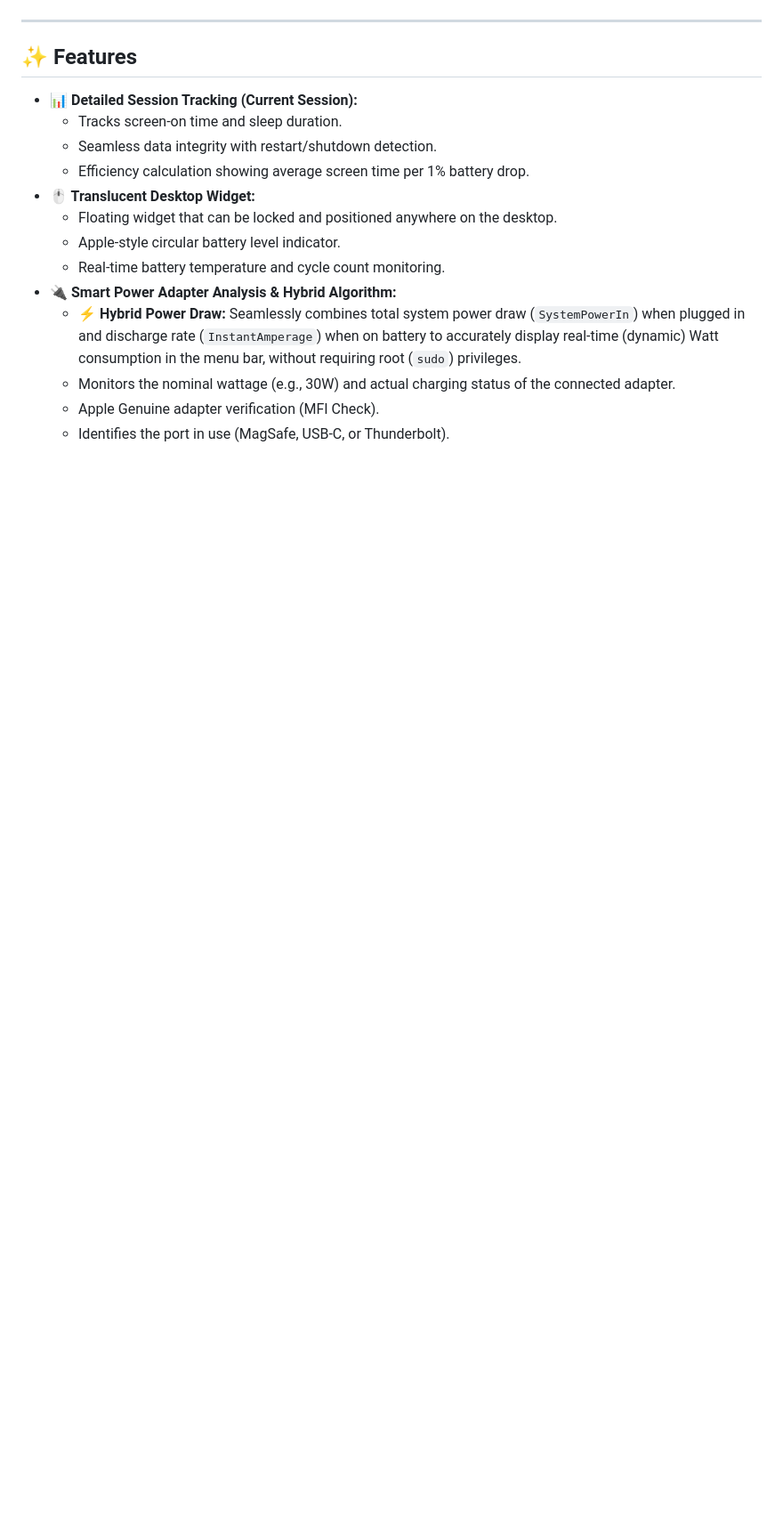
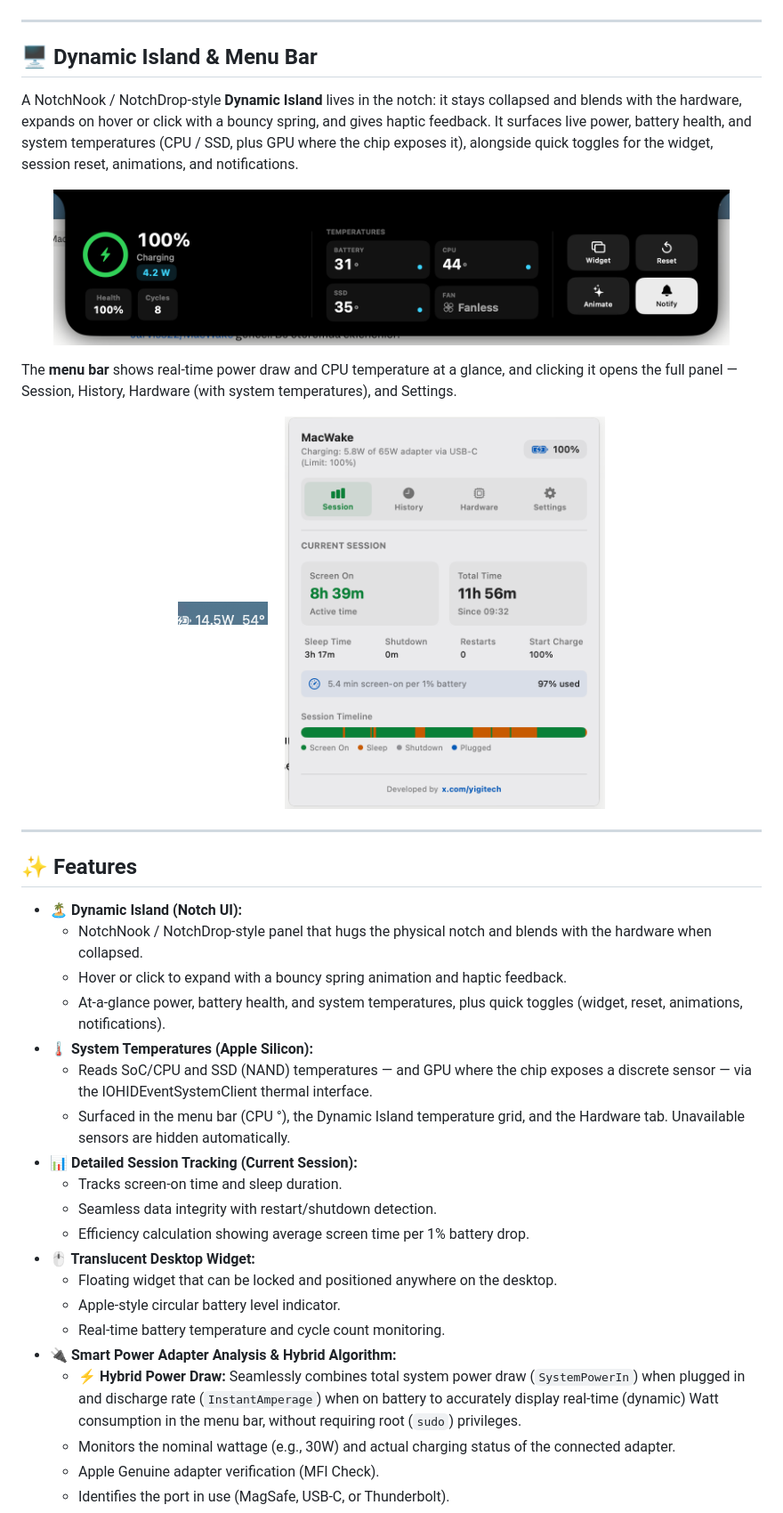
Before and after one commit to Jarvis322/MacWake, a Markdown page: README.md, the part around the change. Shown at 89% size. GitHub-like rendering; pictures changed too: Screenshots/dynamic-island.png (added), Screenshots/menubar-item.png (added), Screenshots/menubar-popover.png (added); blank space fills up the shorter version.

Commit message:
docs: clean dev scratch files, add Dynamic Island + menu bar screenshots to README
- Remove untracked debug/test files; extend .gitignore to keep them out
- Add Screenshots: dynamic-island, menubar-item, menubar-popover
- New README section showcasing the notch UI and menu bar, plus feature bullets for Dynamic Island and system temperatures

```diff
--- a/README.md
+++ b/README.md
@@ -6,8 +6,39 @@
 
 ---
 
+## 🖥️ Dynamic Island & Menu Bar
+
+A NotchNook / NotchDrop-style **Dynamic Island** lives in the notch: it stays
+collapsed and blends with the hardware, expands on hover or click with a bouncy
+spring, and gives haptic feedback. It surfaces live power, battery health, and
+system temperatures (CPU / SSD, plus GPU where the chip exposes it), alongside
+quick toggles for the widget, session reset, animations, and notifications.
+
+<p align="center">
+  <img src="Screenshots/dynamic-island.png" alt="MacWake Dynamic Island" width="760">
+</p>
+
+The **menu bar** shows real-time power draw and CPU temperature at a glance, and
+clicking it opens the full panel — Session, History, Hardware (with system
+temperatures), and Settings.
+
+<p align="center">
+  <img src="Screenshots/menubar-item.png" alt="MacWake menu bar item" height="26">
+  &nbsp;&nbsp;&nbsp;
+  <img src="Screenshots/menubar-popover.png" alt="MacWake menu bar panel" width="360">
+</p>
+
+---
+
 ## ✨ Features
 
+*   **🏝️ Dynamic Island (Notch UI):**
+    *   NotchNook / NotchDrop-style panel that hugs the physical notch and blends with the hardware when collapsed.
+    *   Hover or click to expand with a bouncy spring animation and haptic feedback.
+    *   At-a-glance power, battery health, and system temperatures, plus quick toggles (widget, reset, animations, notifications).
+*   **🌡️ System Temperatures (Apple Silicon):**
+    *   Reads SoC/CPU and SSD (NAND) temperatures — and GPU where the chip exposes a discrete sensor — via the IOHIDEventSystemClient thermal interface.
+    *   Surfaced in the menu bar (CPU °), the Dynamic Island temperature grid, and the Hardware tab. Unavailable sensors are hidden automatically.
 *   **📊 Detailed Session Tracking (Current Session):**
     *   Tracks screen-on time and sleep duration.
     *   Seamless data integrity with restart/shutdown detection.
```
Also changed, not shown: 1 other file.
